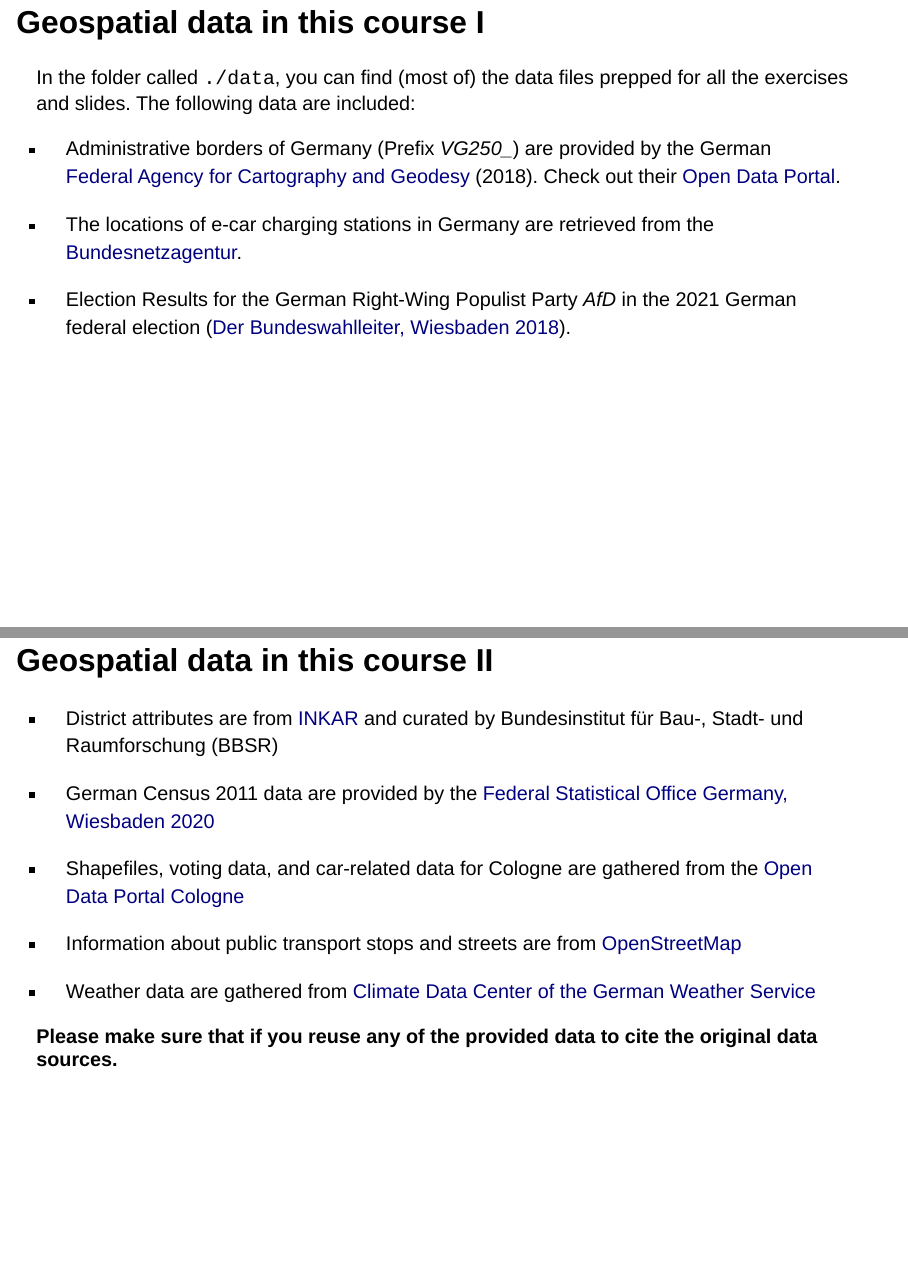
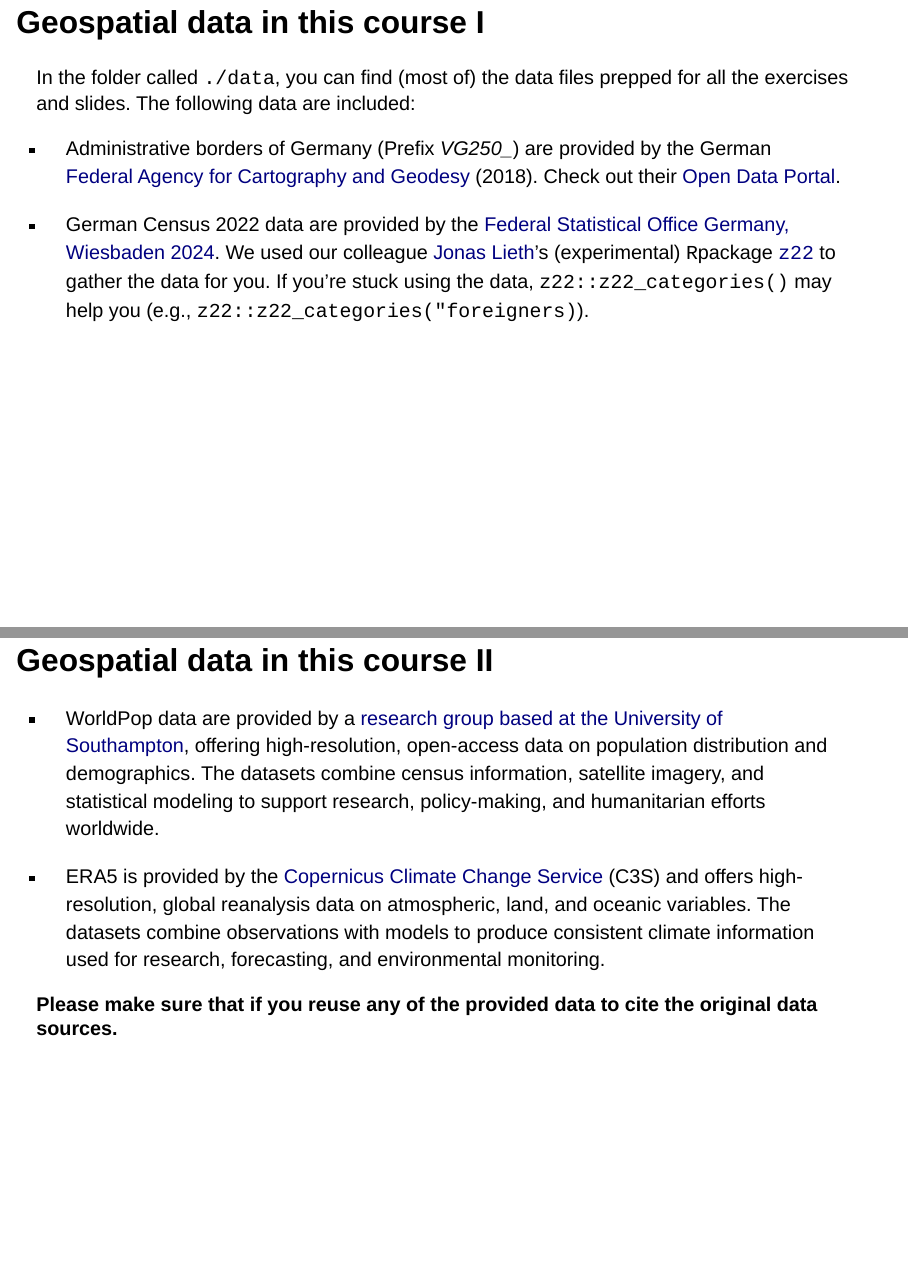
Before and after one commit to denabel/advanced_geospatial, a Quarto document (content/sessions/1_Introduction.qmd): pages 14 and 15 of 37, joined at a grey line. Rendered offline with R 4.5, knitr and Pandoc in place of Quarto, with nearby package versions; drawn as Slidy slides in place of the format the file asks for.

Commit message:
added data sources

```diff
--- a/content/sessions/1_Introduction.qmd
+++ b/content/sessions/1_Introduction.qmd
@@ -201,23 +201,16 @@
 
 In the folder called `./data`, you can find (most of) the data files prepped for all the exercises and slides. The following data are included:
 
--   Administrative borders of Germany (Prefix *VG250\_*) are provided by the German [Federal Agency for Cartography and Geodesy](http://www.bkg.bund.de) (2018). Check out their [Open Data Portal](https://gdz.bkg.bund.de/index.php/default/open-data.html).
+- Administrative borders of Germany (Prefix *VG250\_*) are provided by the German [Federal Agency for Cartography and Geodesy](http://www.bkg.bund.de) (2018). Check out their [Open Data Portal](https://gdz.bkg.bund.de/index.php/default/open-data.html).
 
--   The locations of e-car charging stations in Germany are retrieved from the [Bundesnetzagentur](https://www.bundesnetzagentur.de/DE/Fachthemen/ElektrizitaetundGas/E-Mobilitaet/Ladesaeulenkarte/start.html).
+- German Census 2022 data are provided by the [Federal Statistical Office Germany, Wiesbaden 2024](https://www.zensus2022.de). We used our colleague [Jonas Lieth](https://www.gesis.org/institut/ueber-uns/mitarbeitendenverzeichnis/person/Jonas.Lieth)'s (experimental) `R`package [`z22`](https://github.com/JsLth/z22) to gather the data for you. If you're stuck using the data, `z22::z22_categories()` may help you (e.g., `z22::z22_categories("foreigners)`).
 
--   Election Results for the German Right-Wing Populist Party *AfD* in the 2021 German federal election ([Der Bundeswahlleiter, Wiesbaden 2018](https://www.bundeswahlleiter.de/bundestagswahlen/2017/ergebnisse/weitere-ergebnisse.html)).
 
 ## Geospatial data in this course II
 
--   District attributes are from [INKAR](https://www.inkar.de/) and curated by Bundesinstitut für Bau-, Stadt- und Raumforschung (BBSR)
+- WorldPop data are provided by a [research group based at the University of Southampton](https://www.worldpop.org/), offering high-resolution, open-access data on population distribution and demographics. The datasets combine census information, satellite imagery, and statistical modeling to support research, policy-making, and humanitarian efforts worldwide.
 
--   German Census 2011 data are provided by the [Federal Statistical Office Germany, Wiesbaden 2020](https://www.zensus2011.de/EN/Home/home_node.html)
-
--   Shapefiles, voting data, and car-related data for Cologne are gathered from the [Open Data Portal Cologne](https://www.offenedaten-koeln.de/)
-
--   Information about public transport stops and streets are from [OpenStreetMap](https://www.openstreetmap.org/)
-
--   Weather data are gathered from [Climate Data Center of the German Weather Service](https://www.dwd.de/DE/klimaumwelt/cdc/cdc_node.html)
+- ERA5 is provided by the [Copernicus Climate Change Service](https://climate.copernicus.eu/) (C3S) and offers high-resolution, global reanalysis data on atmospheric, land, and oceanic variables. The datasets combine observations with models to produce consistent climate information used for research, forecasting, and environmental monitoring.
 
 **Please make sure that if you reuse any of the provided data to cite the original data sources.**
 
```
